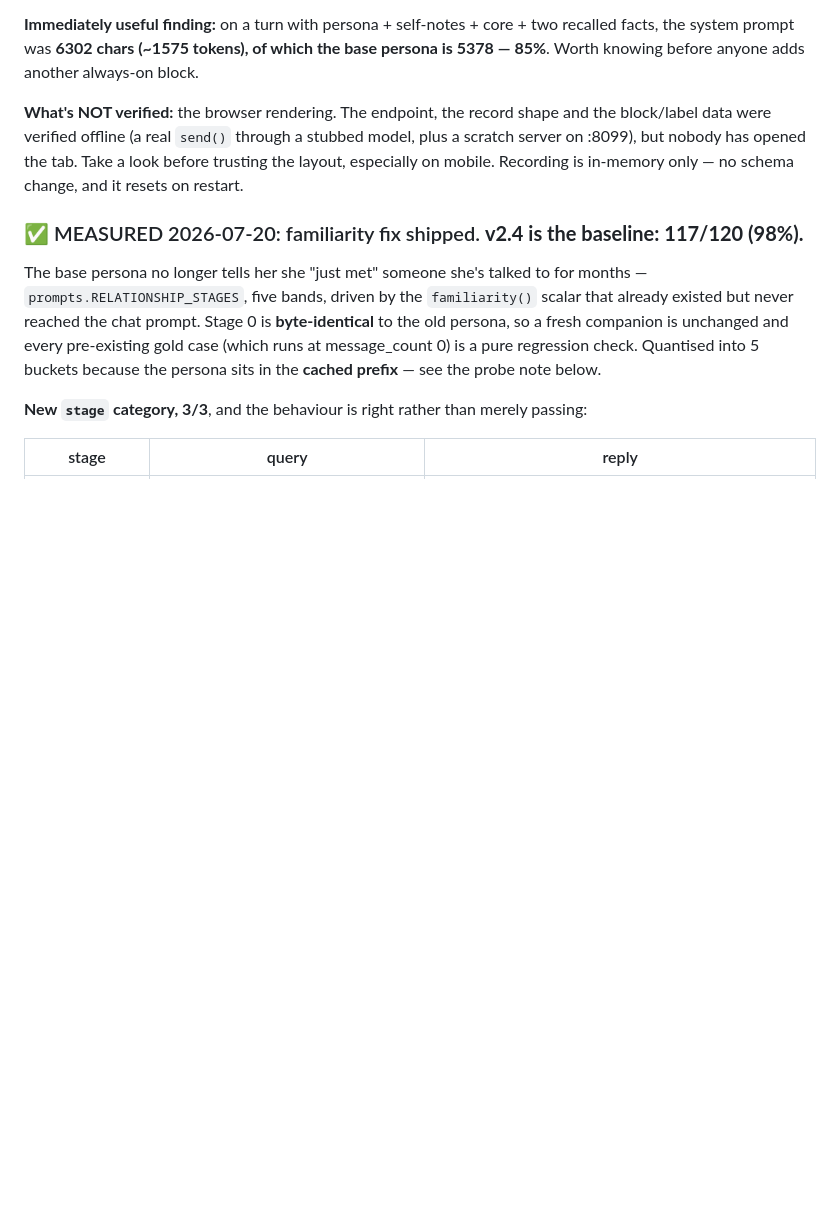
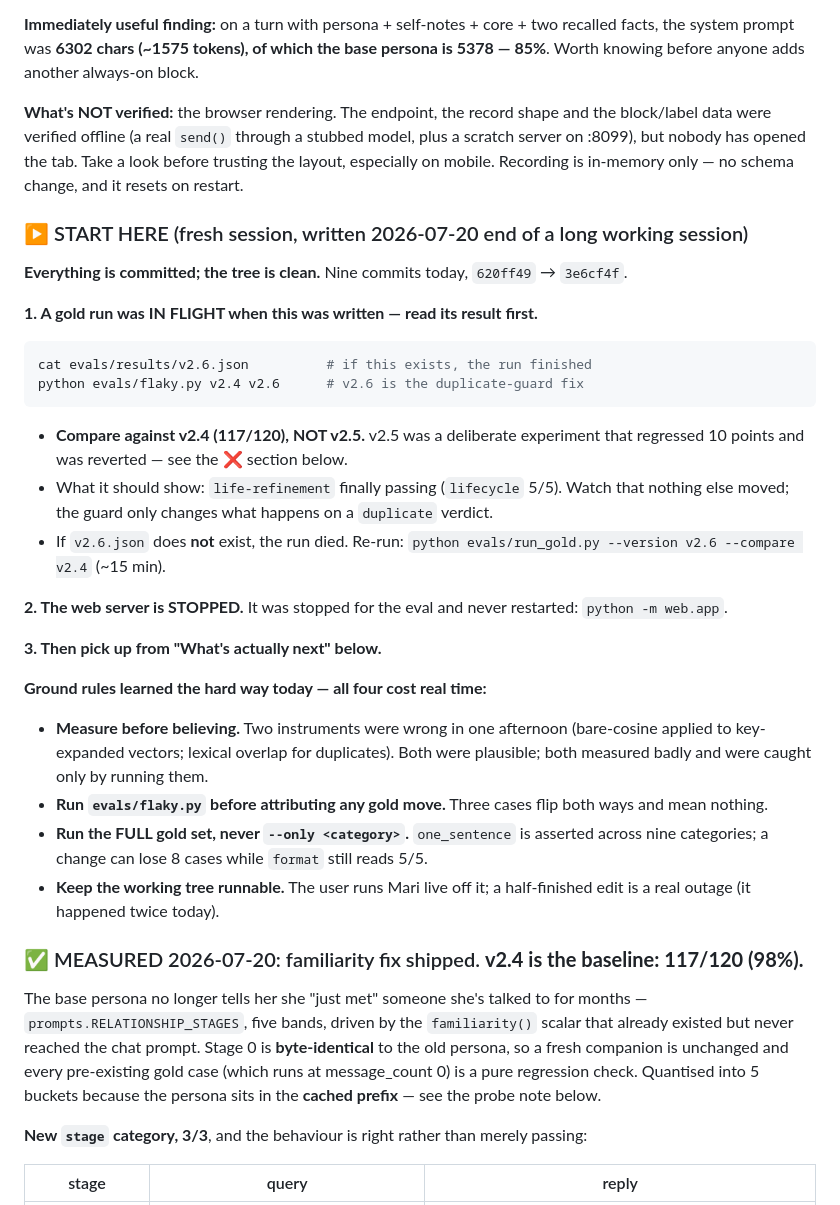
Before and after one commit to awdimartino/ai-memory-project, a Markdown page: HANDOFF.md, the part around one of its changes. Rendered like a GitHub page; blank space fills up the shorter version.

Commit message:
HANDOFF: pickup brief for a fresh session

````diff
--- a/HANDOFF.md
+++ b/HANDOFF.md
@@ -760,6 +760,38 @@ data were verified offline (a real `send()` through a stubbed model, plus a scra
 :8099), but nobody has opened the tab. Take a look before trusting the layout, especially on mobile.
 Recording is in-memory only — no schema change, and it resets on restart.
 
+### ▶ START HERE (fresh session, written 2026-07-20 end of a long working session)
+
+**Everything is committed; the tree is clean.** Nine commits today, `620ff49` → `3e6cf4f`.
+
+**1. A gold run was IN FLIGHT when this was written — read its result first.**
+```bash
+cat evals/results/v2.6.json          # if this exists, the run finished
+python evals/flaky.py v2.4 v2.6      # v2.6 is the duplicate-guard fix
+```
+- **Compare against v2.4 (117/120), NOT v2.5.** v2.5 was a deliberate experiment that
+  regressed 10 points and was reverted — see the ❌ section below.
+- What it should show: `life-refinement` finally passing (`lifecycle` 5/5). Watch that nothing
+  else moved; the guard only changes what happens on a `duplicate` verdict.
+- If `v2.6.json` does **not** exist, the run died. Re-run:
+  `python evals/run_gold.py --version v2.6 --compare v2.4` (~15 min).
+
+**2. The web server is STOPPED.** It was stopped for the eval and never restarted:
+`python -m web.app`.
+
+**3. Then pick up from "What's actually next" below.**
+
+**Ground rules learned the hard way today — all four cost real time:**
+- **Measure before believing.** Two instruments were wrong in one afternoon (bare-cosine applied
+  to key-expanded vectors; lexical overlap for duplicates). Both were plausible; both measured
+  badly and were caught only by running them.
+- **Run `evals/flaky.py` before attributing any gold move.** Three cases flip both ways and mean
+  nothing.
+- **Run the FULL gold set, never `--only <category>`.** `one_sentence` is asserted across nine
+  categories; a change can lose 8 cases while `format` still reads 5/5.
+- **Keep the working tree runnable.** The user runs Mari live off it; a half-finished edit is a
+  real outage (it happened twice today).
+
 ### ✅ MEASURED 2026-07-20: familiarity fix shipped. **v2.4 is the baseline: 117/120 (98%).**
 
 The base persona no longer tells her she "just met" someone she's talked to for months —
````
Also changed, not shown: other parts of HANDOFF.md (+31 -0 lines).
